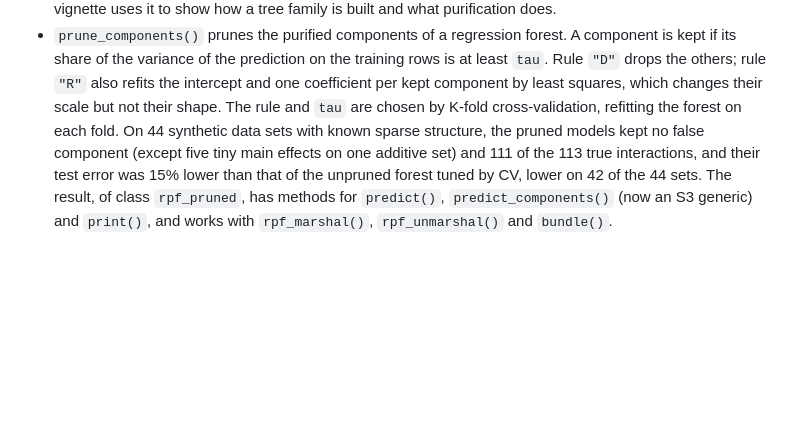
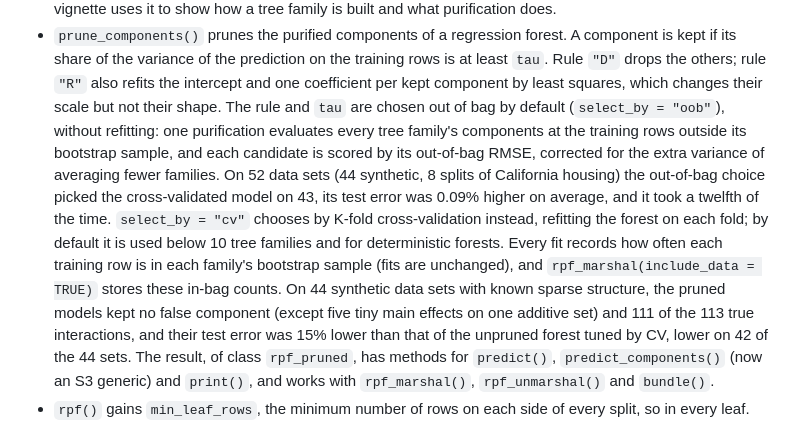
Before and after one commit to PlantedML/randomPlantedForest, a Markdown page: NEWS.md, the part around the change. Drawn GitHub-style; blank space fills up the shorter version.

Commit message:
NEWS: prune_components() chooses out of bag

```diff
--- a/NEWS.md
+++ b/NEWS.md
@@ -15,7 +15,10 @@
 * `prune_components()` prunes the purified components of a regression forest.
   A component is kept if its share of the variance of the prediction on the training rows is at least `tau`.
   Rule `"D"` drops the others; rule `"R"` also refits the intercept and one coefficient per kept component by least squares, which changes their scale but not their shape.
-  The rule and `tau` are chosen by K-fold cross-validation, refitting the forest on each fold.
+  The rule and `tau` are chosen out of bag by default (`select_by = "oob"`), without refitting: one purification evaluates every tree family's components at the training rows outside its bootstrap sample, and each candidate is scored by its out-of-bag RMSE, corrected for the extra variance of averaging fewer families.
+  On 52 data sets (44 synthetic, 8 splits of California housing) the out-of-bag choice picked the cross-validated model on 43, its test error was 0.09% higher on average, and it took a twelfth of the time.
+  `select_by = "cv"` chooses by K-fold cross-validation instead, refitting the forest on each fold; by default it is used below 10 tree families and for deterministic forests.
+  Every fit records how often each training row is in each family's bootstrap sample (fits are unchanged), and `rpf_marshal(include_data = TRUE)` stores these in-bag counts.
   On 44 synthetic data sets with known sparse structure, the pruned models kept no false component (except five tiny main effects on one additive set) and 111 of the 113 true interactions, and their test error was 15% lower than that of the unpruned forest tuned by CV, lower on 42 of the 44 sets.
   The result, of class `rpf_pruned`, has methods for `predict()`, `predict_components()` (now an S3 generic) and `print()`, and works with `rpf_marshal()`, `rpf_unmarshal()` and `bundle()`.
 * `rpf()` gains `min_leaf_rows`, the minimum number of rows on each side of every split, so in every leaf.
```
